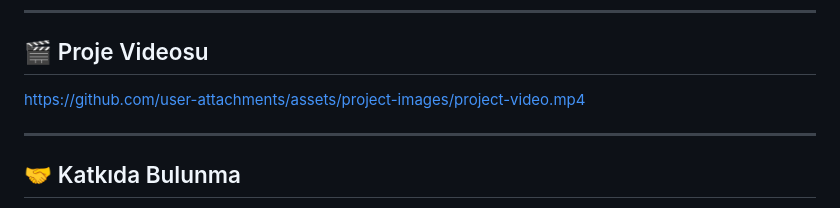
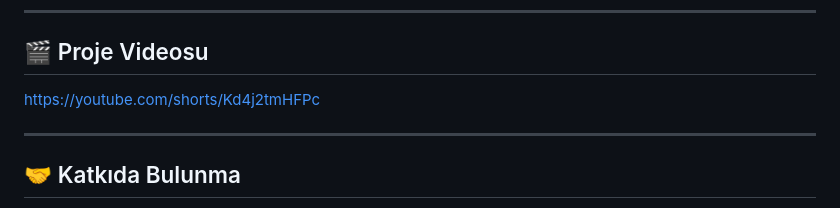
Before and after one commit to erenzirekbilek/KPSS-FOCUS-APP, a Markdown page: README.md, the part around the change. Rendered like a GitHub page.

```diff
--- a/README.md
+++ b/README.md
@@ -106,7 +106,7 @@ Projeyi yerel makinenizde çalıştırmak için aşağıdaki adımları izleyin.
 
 ## 🎬 Proje Videosu
 
-https://github.com/user-attachments/assets/project-images/project-video.mp4
+https://youtube.com/shorts/Kd4j2tmHFPc
 
 ---
 
```
